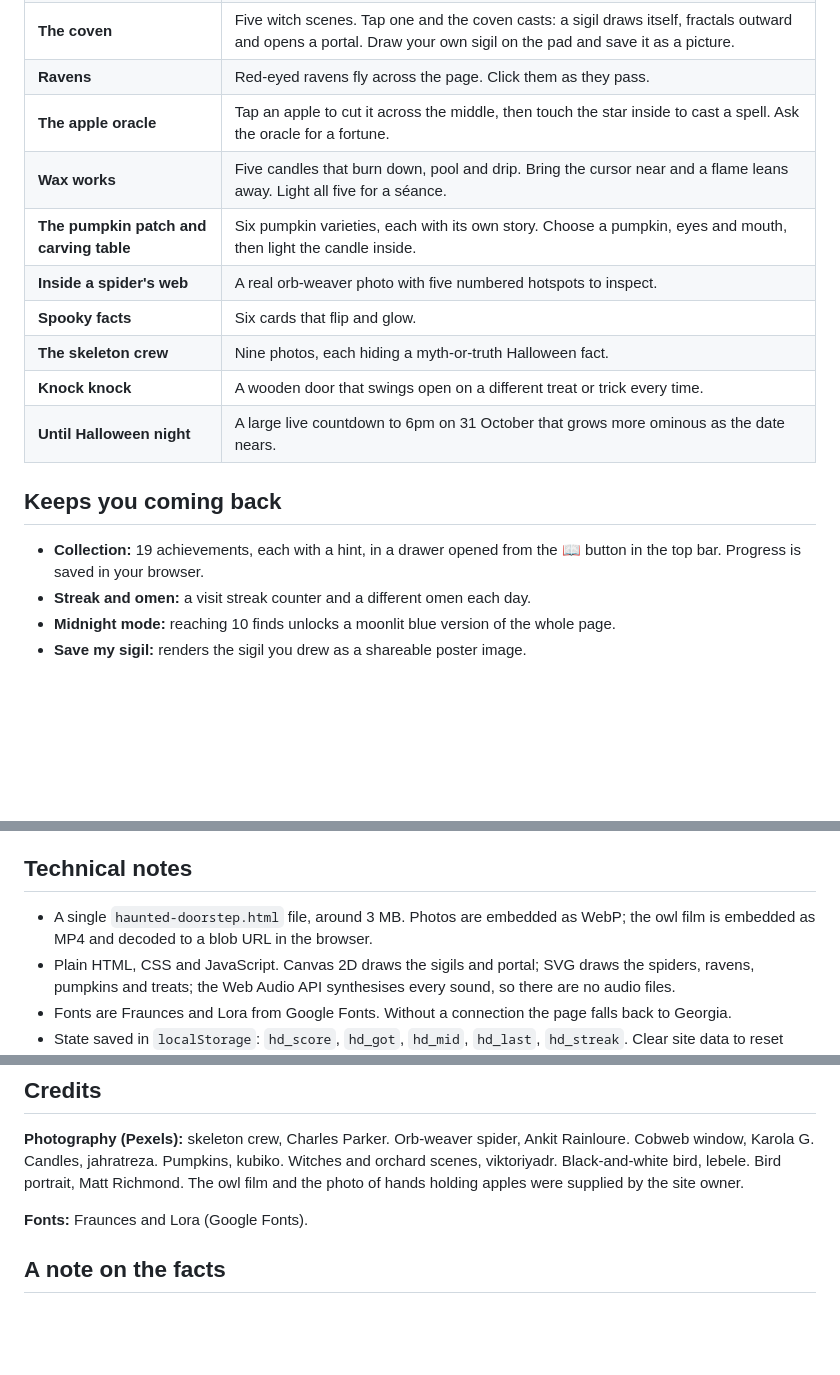
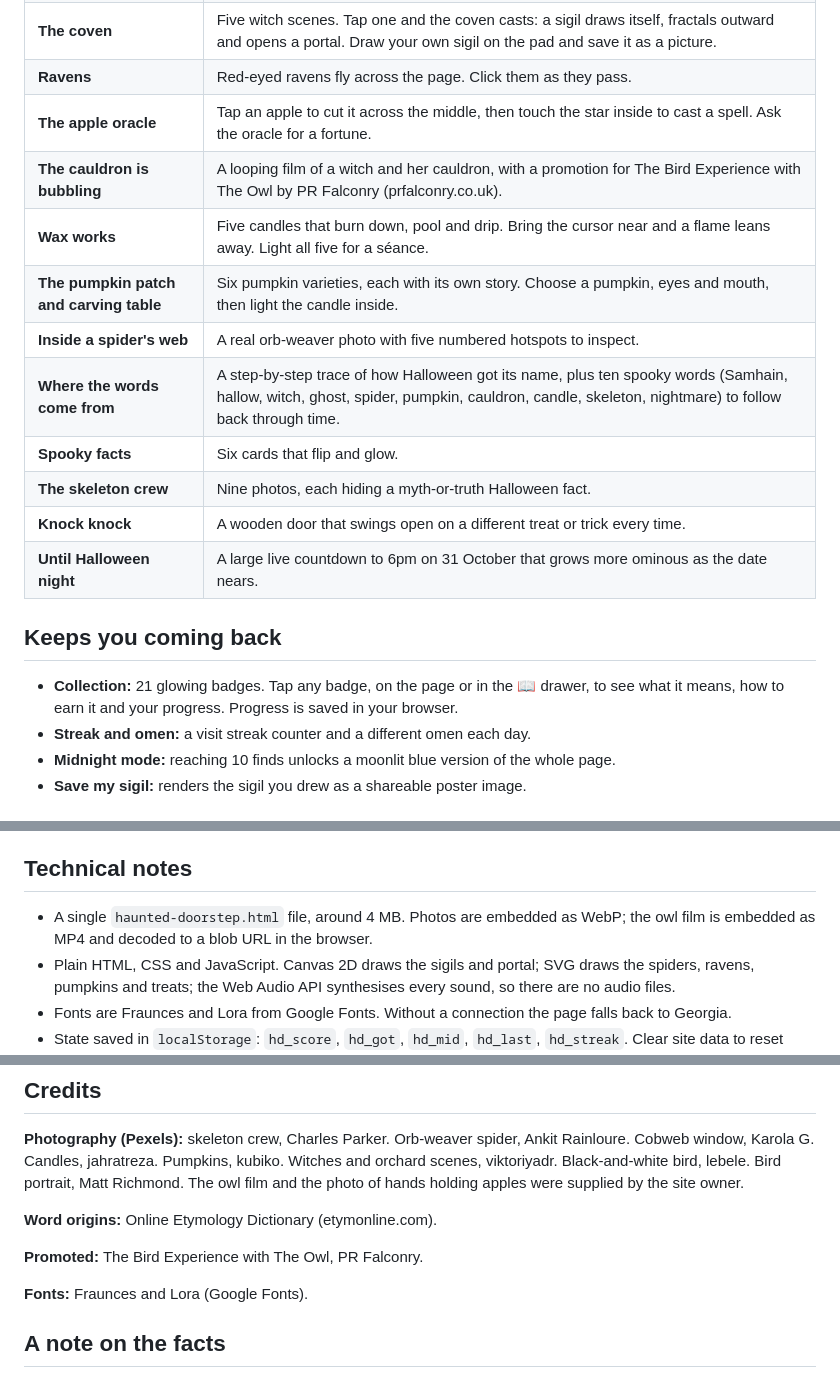
Before and after one commit to somersetnomad/The-Haunted-Doorstep, a Markdown page: README.md, 3 parts joined by grey strips. Drawn GitHub-style; blank space fills up the shorter version.

```diff
--- a/README.md
+++ b/README.md
@@ -12,9 +13,11 @@ An interactive Halloween website. Light real-feeling candles, meet a watching ow
 | **The coven** | Five witch scenes. Tap one and the coven casts: a sigil draws itself, fractals outward and opens a portal. Draw your own sigil on the pad and save it as a picture. |
 | **Ravens** | Red-eyed ravens fly across the page. Click them as they pass. |
 | **The apple oracle** | Tap an apple to cut it across the middle, then touch the star inside to cast a spell. Ask the oracle for a fortune. |
+| **The cauldron is bubbling** | A looping film of a witch and her cauldron, with a promotion for The Bird Experience with The Owl by PR Falconry (prfalconry.co.uk). |
 | **Wax works** | Five candles that burn down, pool and drip. Bring the cursor near and a flame leans away. Light all five for a séance. |
 | **The pumpkin patch and carving table** | Six pumpkin varieties, each with its own story. Choose a pumpkin, eyes and mouth, then light the candle inside. |
 | **Inside a spider's web** | A real orb-weaver photo with five numbered hotspots to inspect. |
+| **Where the words come from** | A step-by-step trace of how Halloween got its name, plus ten spooky words (Samhain, hallow, witch, ghost, spider, pumpkin, cauldron, candle, skeleton, nightmare) to follow back through time. |
 | **Spooky facts** | Six cards that flip and glow. |
 | **The skeleton crew** | Nine photos, each hiding a myth-or-truth Halloween fact. |
 | **Knock knock** | A wooden door that swings open on a different treat or trick every time. |
@@ -22,7 +25,7 @@ An interactive Halloween website. Light real-feeling candles, meet a watching ow
 
 ## Keeps you coming back
 
-- **Collection:** 19 achievements, each with a hint, in a drawer opened from the 📖 button in the top bar. Progress is saved in your browser.
+- **Collection:** 21 glowing badges. Tap any badge, on the page or in the 📖 drawer, to see what it means, how to earn it and your progress. Progress is saved in your browser.
 - **Streak and omen:** a visit streak counter and a different omen each day.
 - **Midnight mode:** reaching 10 finds unlocks a moonlit blue version of the whole page.
 - **Save my sigil:** renders the sigil you drew as a shareable poster image.
@@ -36,7 +39,7 @@ An interactive Halloween website. Light real-feeling candles, meet a watching ow
 
 ## Technical notes
 
-- A single `haunted-doorstep.html` file, around 3 MB. Photos are embedded as WebP; the owl film is embedded as MP4 and decoded to a blob URL in the browser.
+- A single `haunted-doorstep.html` file, around 4 MB. Photos are embedded as WebP; the owl film is embedded as MP4 and decoded to a blob URL in the browser.
 - Plain HTML, CSS and JavaScript. Canvas 2D draws the sigils and portal; SVG draws the spiders, ravens, pumpkins and treats; the Web Audio API synthesises every sound, so there are no audio files.
 - Fonts are Fraunces and Lora from Google Fonts. Without a connection the page falls back to Georgia.
 - State saved in `localStorage`: `hd_score`, `hd_got`, `hd_mid`, `hd_last`, `hd_streak`. Clear site data to reset everything.
@@ -50,6 +53,10 @@ Open the file in any text editor. The page is organised in this order: styles (w
 
 **Photography (Pexels):** skeleton crew, Charles Parker. Orb-weaver spider, Ankit Rainloure. Cobweb window, Karola G. Candles, jahratreza. Pumpkins, kubiko. Witches and orchard scenes, viktoriyadr. Black-and-white bird, lebele. Bird portrait, Matt Richmond. The owl film and the photo of hands holding apples were supplied by the site owner.
 
+**Word origins:** Online Etymology Dictionary (etymonline.com).
+
+**Promoted:** The Bird Experience with The Owl, PR Falconry.
+
 **Fonts:** Fraunces and Lora (Google Fonts).
 
 ## A note on the facts
```
Also changed, not shown: other parts of README.md (+1 -0 lines).
